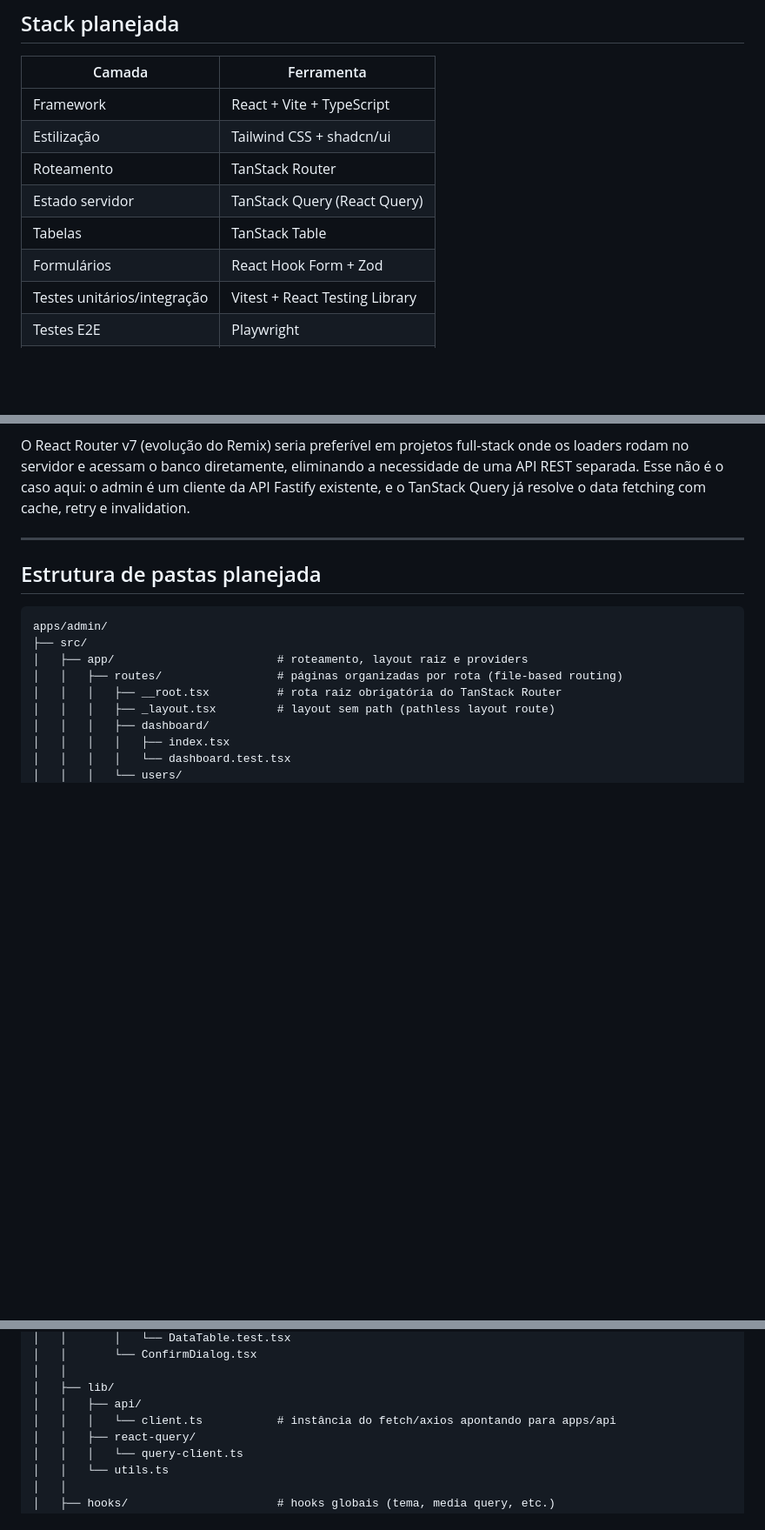
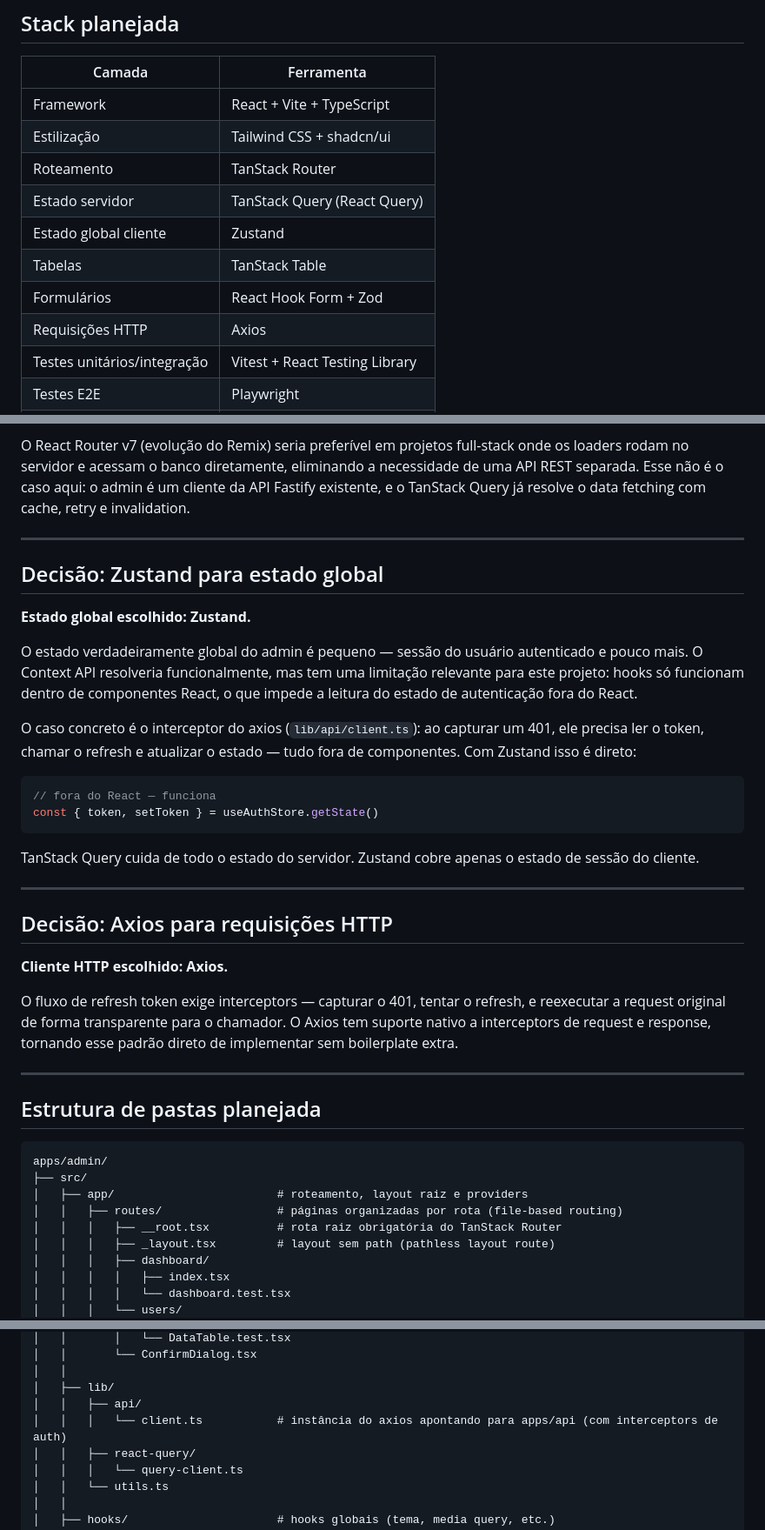
Before and after one commit to fabianoneumann/launchpad, a Markdown page: apps/admin/README.md, 3 parts joined by grey strips. Shown at 87% size. Drawn GitHub-style; blank space fills up the shorter version.

Commit message:
docs(admin): add Zustand and Axios decisions with rationale
Co-Authored-By: Claude Sonnet 4.6 <noreply@anthropic.com>

````diff
--- a/apps/admin/README.md
+++ b/apps/admin/README.md
@@ -20,8 +20,10 @@ Aplicação de administração do projeto eco-iguassu. Este README documenta dec
 | Estilização | Tailwind CSS + shadcn/ui |
 | Roteamento | TanStack Router |
 | Estado servidor | TanStack Query (React Query) |
+| Estado global cliente | Zustand |
 | Tabelas | TanStack Table |
 | Formulários | React Hook Form + Zod |
+| Requisições HTTP | Axios |
 | Testes unitários/integração | Vitest + React Testing Library |
 | Testes E2E | Playwright |
 | Mock de API em testes | MSW (Mock Service Worker) |
@@ -40,6 +42,31 @@ Racional:
 - **Devtools incluídas**
 
 O React Router v7 (evolução do Remix) seria preferível em projetos full-stack onde os loaders rodam no servidor e acessam o banco diretamente, eliminando a necessidade de uma API REST separada. Esse não é o caso aqui: o admin é um cliente da API Fastify existente, e o TanStack Query já resolve o data fetching com cache, retry e invalidation.
+
+---
+
+## Decisão: Zustand para estado global
+
+**Estado global escolhido: Zustand.**
+
+O estado verdadeiramente global do admin é pequeno — sessão do usuário autenticado e pouco mais. O Context API resolveria funcionalmente, mas tem uma limitação relevante para este projeto: hooks só funcionam dentro de componentes React, o que impede a leitura do estado de autenticação fora do React.
+
+O caso concreto é o interceptor do axios (`lib/api/client.ts`): ao capturar um 401, ele precisa ler o token, chamar o refresh e atualizar o estado — tudo fora de componentes. Com Zustand isso é direto:
+
+```ts
+// fora do React — funciona
+const { token, setToken } = useAuthStore.getState()
+```
+
+TanStack Query cuida de todo o estado do servidor. Zustand cobre apenas o estado de sessão do cliente.
+
+---
+
+## Decisão: Axios para requisições HTTP
+
+**Cliente HTTP escolhido: Axios.**
+
+O fluxo de refresh token exige interceptors — capturar o 401, tentar o refresh, e reexecutar a request original de forma transparente para o chamador. O Axios tem suporte nativo a interceptors de request e response, tornando esse padrão direto de implementar sem boilerplate extra.
 
 ---
 
@@ -90,7 +117,7 @@ apps/admin/
 │   │
 │   ├── lib/
 │   │   ├── api/
-│   │   │   └── client.ts           # instância do fetch/axios apontando para apps/api
+│   │   │   └── client.ts           # instância do axios apontando para apps/api (com interceptors de auth)
 │   │   ├── react-query/
 │   │   │   └── query-client.ts
 │   │   └── utils.ts
````
